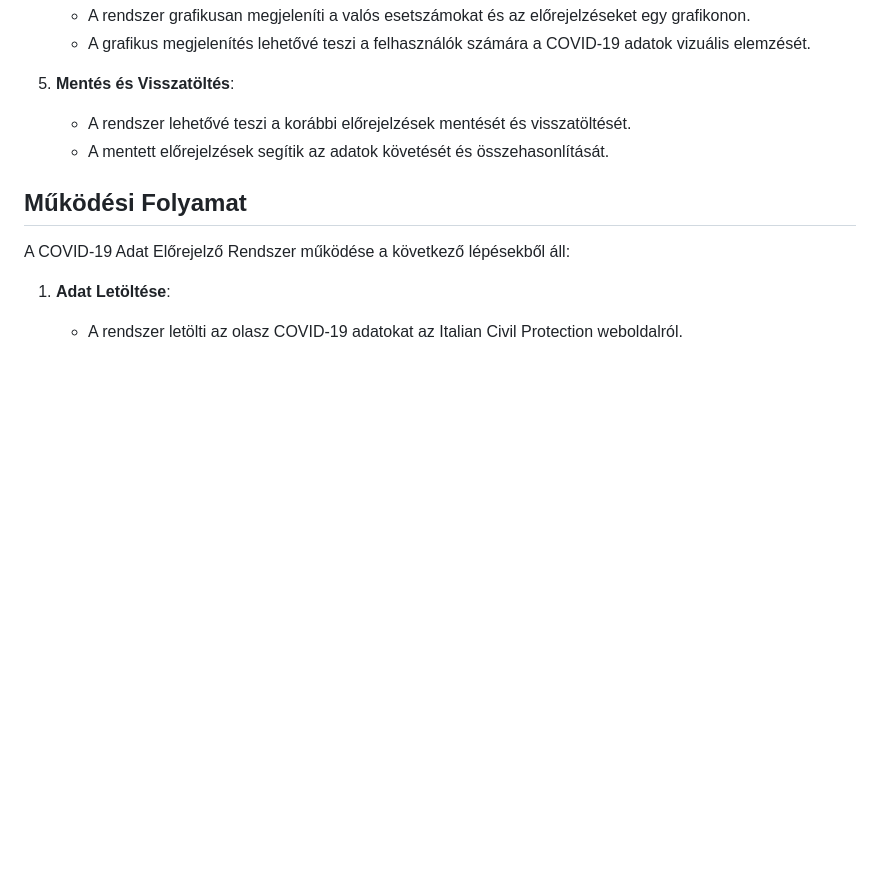
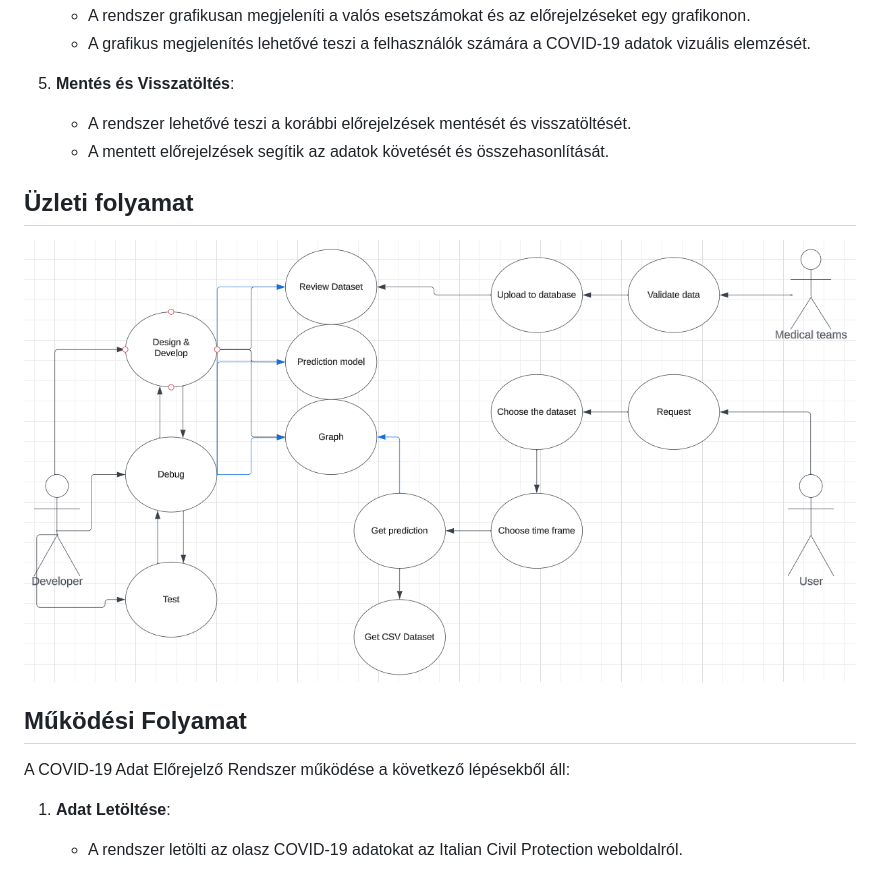
Before and after one commit to Buksii/szfmnagy23, a Markdown page: Project_Structure/rendszerterv.md, the part around the change. Rendered like a GitHub page; blank space fills up the shorter version.

Commit message:
Üzleti folyamat ábra hozzáadva a rendszertervhez

```diff
--- a/Project_Structure/rendszerterv.md
+++ b/Project_Structure/rendszerterv.md
@@ -31,6 +31,10 @@ A rendszer több komponensből áll, amelyek összefűzik a feldolgozást és az
    - A rendszer lehetővé teszi a korábbi előrejelzések mentését és visszatöltését.
    - A mentett előrejelzések segítik az adatok követését és összehasonlítását.
 
+## Üzleti folyamat
+
+![](https://github.com/Buksii/szfmnagy23/blob/main/Project_Structure/img/Üzleti%20terv.png)
+
 ## Működési Folyamat
 
 A COVID-19 Adat Előrejelző Rendszer működése a következő lépésekből áll:
```
